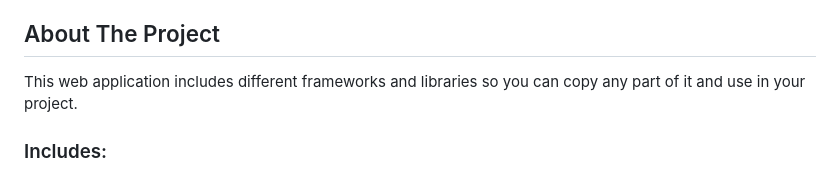
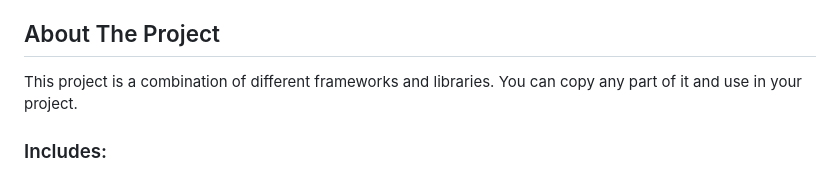
Before and after one commit to rumert/firetracker, a Markdown page: README.md, the part around the change. GitHub-like rendering.

```diff
--- a/README.md
+++ b/README.md
@@ -53,7 +53,7 @@
 <!-- ABOUT THE PROJECT -->
 ## About The Project
 
-This web application includes different frameworks and libraries so you can copy any part of it and use in your project.
+This project is a combination of different frameworks and libraries. You can copy any part of it and use in your project.
 
 ### Includes:
 * Database - some basic concepts using mongoose like query, schema, and expressions
```
